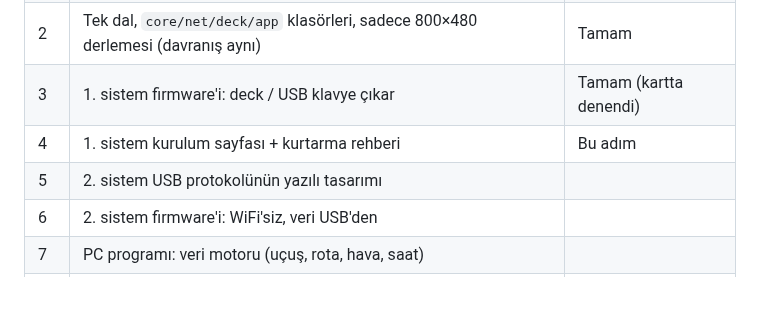
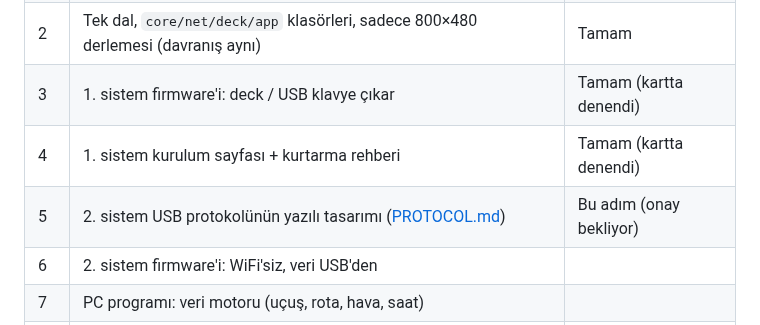
Before and after one commit to ckaraman/Plane-Radar3D, a Markdown page: docs/PLAN.md, the part around the change. GitHub-like rendering; blank space fills up the shorter version.

```diff
--- a/docs/PLAN.md
+++ b/docs/PLAN.md
@@ -60,8 +60,8 @@ Deck'e ait her satır `#if defined(WITH_DECK)` içinde. Sürümler `include/conf
 | 1 | Mevcut kod yeni repoda derleniyor ve yayında | Tamam |
 | 2 | Tek dal, `core/net/deck/app` klasörleri, sadece 800×480 derlemesi (davranış aynı) | Tamam |
 | 3 | 1. sistem firmware'i: deck / USB klavye çıkar | Tamam (kartta denendi) |
-| 4 | 1. sistem kurulum sayfası + kurtarma rehberi | Bu adım |
-| 5 | 2. sistem USB protokolünün yazılı tasarımı | |
+| 4 | 1. sistem kurulum sayfası + kurtarma rehberi | Tamam (kartta denendi) |
+| 5 | 2. sistem USB protokolünün yazılı tasarımı ([PROTOCOL.md](PROTOCOL.md)) | Bu adım (onay bekliyor) |
 | 6 | 2. sistem firmware'i: WiFi'siz, veri USB'den | |
 | 7 | PC programı: veri motoru (uçuş, rota, hava, saat) | |
 | 8 | PC programı: ayarlar, harita, firmware yükleme ve kurtarma | |
```
Also changed, not shown: docs/PROTOCOL.md (added, +111 -0 lines).
